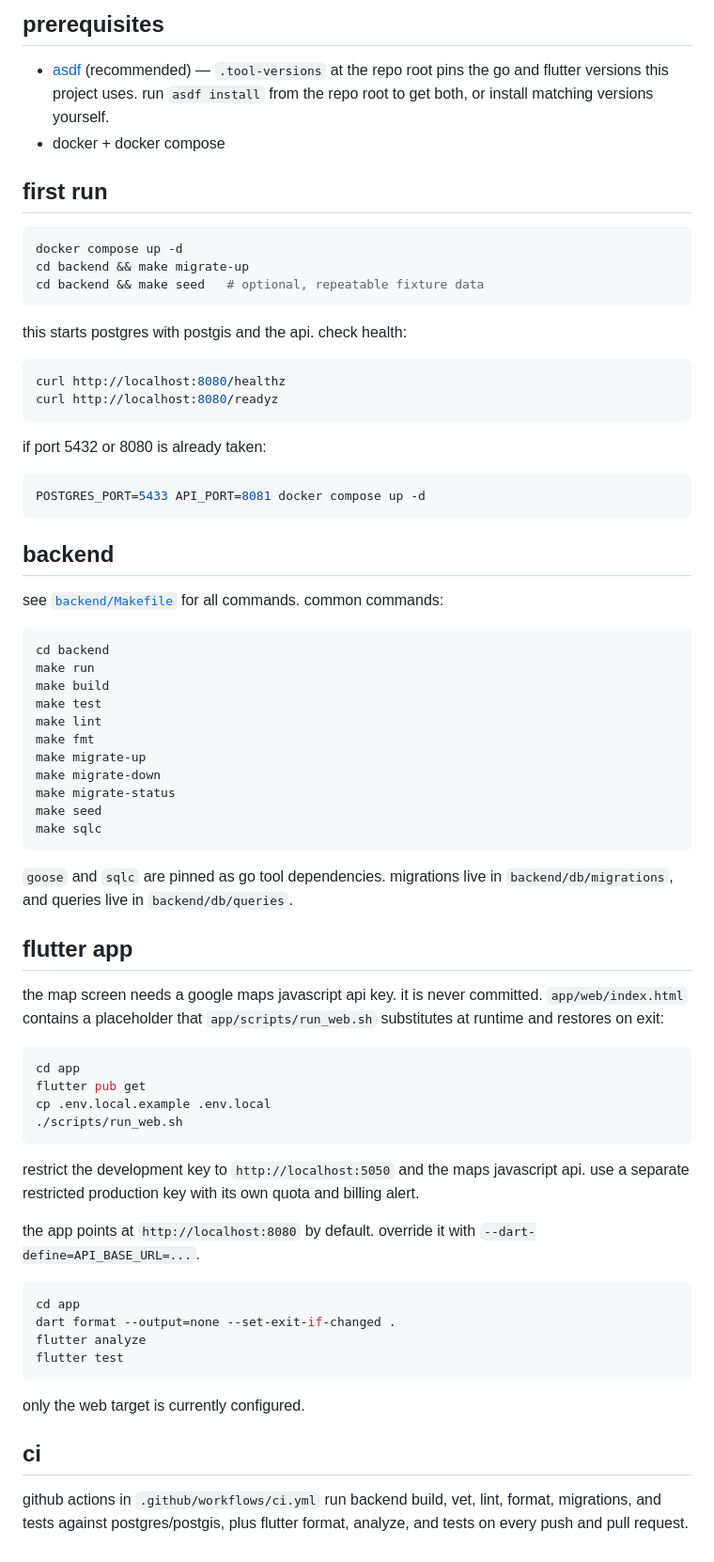
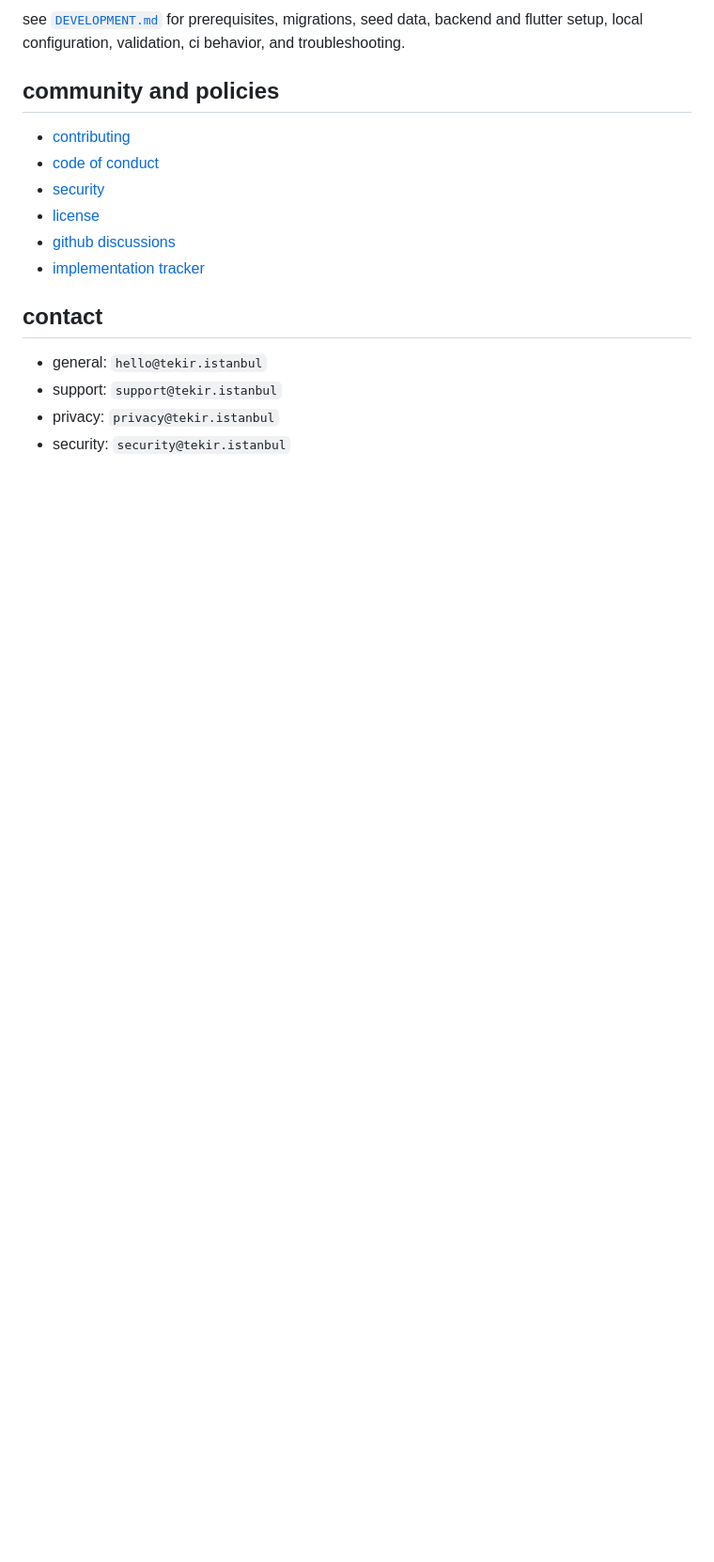
Before and after one commit to tekiristanbul/tekir, a Markdown page: README.md, the part around one of its changes. Shown at 94% size. Rendered like a GitHub page; blank space fills up the shorter version.

````diff
--- a/README.md
+++ b/README.md
@@ -35,75 +72,19 @@ docker-compose.yml  postgres + postgis + the api, for local development
 ```
 
-## prerequisites
+see [`DEVELOPMENT.md`](DEVELOPMENT.md) for prerequisites, migrations, seed data, backend and flutter setup, local configuration, validation, ci behavior, and troubleshooting.
 
-- [asdf](https://asdf-vm.com/) (recommended) — `.tool-versions` at the repo root pins the go and flutter versions this project uses. run `asdf install` from the repo root to get both, or install matching versions yourself.
-- docker + docker compose
+## community and policies
 
-## first run
+- [contributing](CONTRIBUTING.md)
+- [code of conduct](CODE_OF_CONDUCT.md)
+- [security](SECURITY.md)
+- [license](LICENSE)
+- [github discussions](https://github.com/tekiristanbul/tekir/discussions)
+- [implementation tracker](https://github.com/tekiristanbul/tekir/issues/45)
 
-```bash
-docker compose up -d
-cd backend && make migrate-up
-cd backend && make seed   # optional, repeatable fixture data
-```
+## contact
 
-this starts postgres with postgis and the api. check health:
-
-```bash
-curl http://localhost:8080/healthz
-curl http://localhost:8080/readyz
-```
-
-if port 5432 or 8080 is already taken:
-
-```bash
-POSTGRES_PORT=5433 API_PORT=8081 docker compose up -d
-```
-
-## backend
-
-see [`backend/Makefile`](backend/Makefile) for all commands. common commands:
-
-```bash
-cd backend
-make run
-make build
-make test
-make lint
-make fmt
-make migrate-up
-make migrate-down
-make migrate-status
-make seed
-make sqlc
-```
-
-`goose` and `sqlc` are pinned as go tool dependencies. migrations live in `backend/db/migrations`, and queries live in `backend/db/queries`.
-
-## flutter app
-
-the map screen needs a google maps javascript api key. it is never committed. `app/web/index.html` contains a placeholder that `app/scripts/run_web.sh` substitutes at runtime and restores on exit:
-
-```bash
-cd app
-flutter pub get
-cp .env.local.example .env.local
-./scripts/run_web.sh
-```
-
-restrict the development key to `http://localhost:5050` and the maps javascript api. use a separate restricted production key with its own quota and billing alert.
-
-the app points at `http://localhost:8080` by default. override it with `--dart-define=API_BASE_URL=...`.
-
-```bash
-cd app
-dart format --output=none --set-exit-if-changed .
-flutter analyze
-flutter test
-```
-
-only the web target is currently configured.
-
-## ci
-
-github actions in `.github/workflows/ci.yml` run backend build, vet, lint, format, migrations, and tests against postgres/postgis, plus flutter format, analyze, and tests on every push and pull request.
+- general: `hello@tekir.istanbul`
+- support: `support@tekir.istanbul`
+- privacy: `privacy@tekir.istanbul`
+- security: `security@tekir.istanbul`
````
Also changed, not shown: other parts of README.md (+60 -23 lines).
